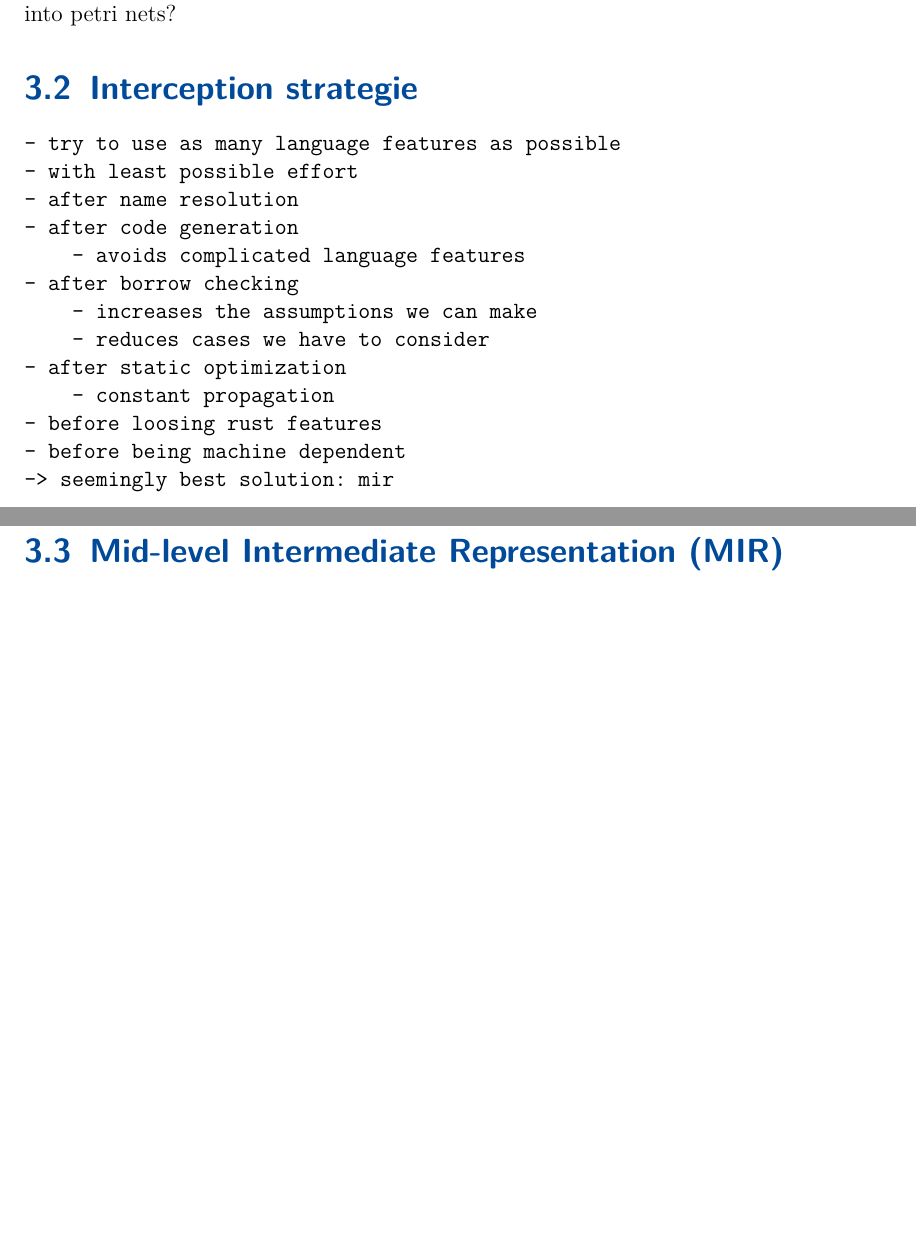
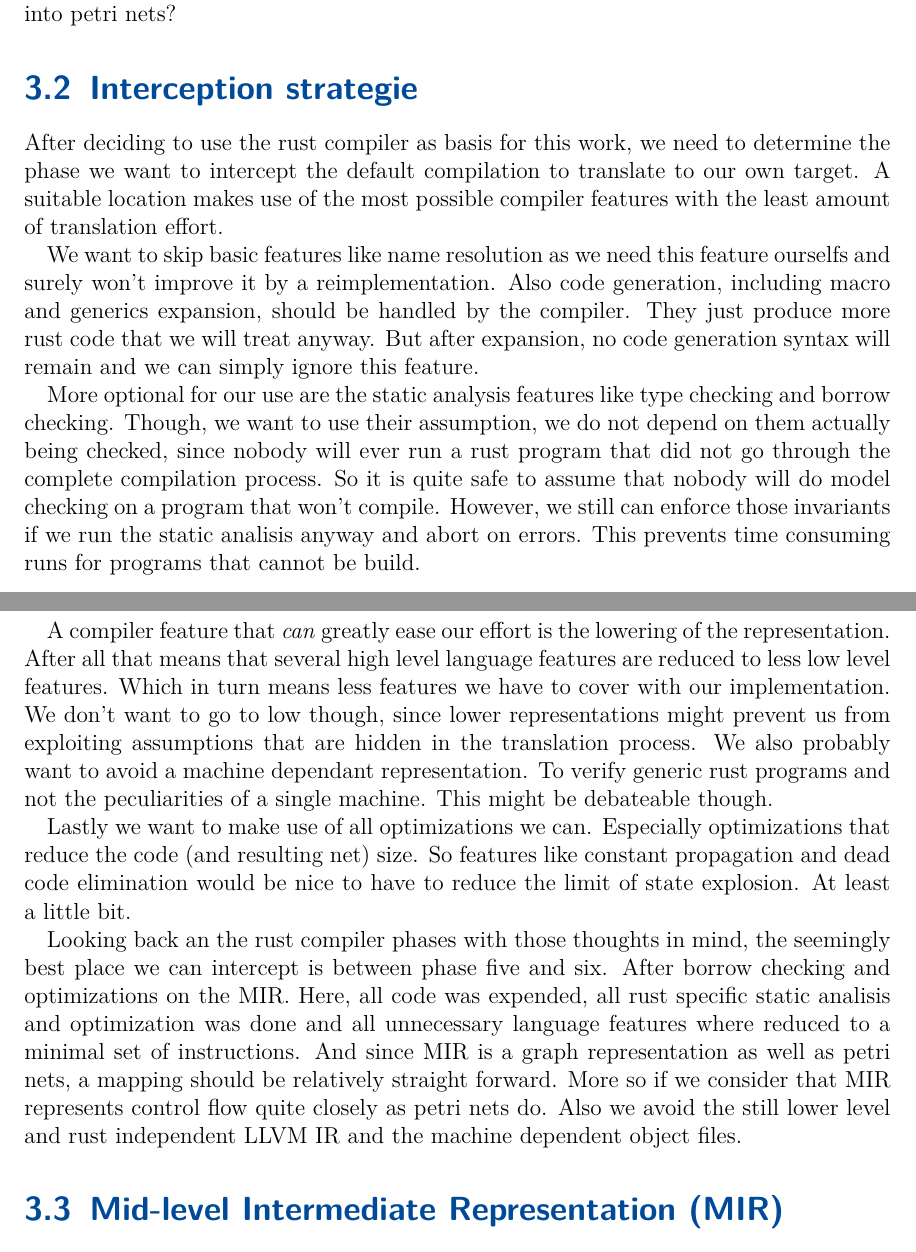
Before and after one commit to Skasselbard/Granite, a LaTeX thesis (doc/MasterThesis/main.tex, which reads doc/MasterThesis/chapters/approach.tex): two parts of pages 13 and 14 of 22 before the commit and two parts of pages 13 and 14 of 23 after it, joined at a grey line, cut so that both start at the same text, the shorter picture padded with empty space. Compiled offline with pdfLaTeX; an older LaTeX class or package is replaced by its successor.

Commit message:
interception strategie

```diff
--- a/doc/MasterThesis/chapters/approach.tex
+++ b/doc/MasterThesis/chapters/approach.tex
@@ -55,21 +55,39 @@ But wich phase is best to intercept to translate the current intermediate repres
 
 \section{Interception strategie}
 \label{app_intercept}
-\begin{verbatim}
-- try to use as many language features as possible
-- with least possible effort
-- after name resolution
-- after code generation
-    - avoids complicated language features
-- after borrow checking
-    - increases the assumptions we can make
-    - reduces cases we have to consider
-- after static optimization
-    - constant propagation
-- before loosing rust features
-- before being machine dependent
--> seemingly best solution: mir
-\end{verbatim}
+After deciding to use the rust compiler as basis for this work, we need to determine the phase we want to intercept the default compilation to translate to our own target.
+A suitable location makes use of the most possible compiler features with the least amount of translation effort.
+
+We want to skip basic features like name resolution as we need this feature ourselfs and surely won't improve it by a reimplementation.
+Also code generation, including macro and generics expansion, should be handled by the compiler.
+They just produce more rust code that we will treat anyway.
+But after expansion, no code generation syntax will remain and we can simply ignore this feature.
+
+More optional for our use are the static analysis features like type checking and borrow checking.
+Though, we want to use their assumption, we do not depend on them actually being checked, since nobody will ever run a rust program that did not go through the complete compilation process.
+So it is quite safe to assume that nobody will do model checking on a program that won't compile.
+However, we still can enforce those invariants if we run the static analisis anyway and abort on errors.
+This prevents time consuming runs for programs that cannot be build.
+
+A compiler feature that \textit{can} greatly ease our effort is the lowering of the representation.
+After all that means that several high level language features are reduced to less low level features.
+Which in turn means less features we have to cover with our implementation.
+We don't want to go to low though, since lower representations might prevent us from exploiting assumptions that are hidden in the translation process.
+We also probably want to avoid a machine dependant representation.
+To verify generic rust programs and not the peculiarities of a single machine.
+This might be debateable though.
+
+Lastly we want to make use of all optimizations we can.
+Especially optimizations that reduce the code (and resulting net) size.
+So features like constant propagation and dead code elimination would be nice to have to reduce the limit of state explosion.
+At least a little bit.
+
+Looking back an the rust compiler phases with those thoughts in mind, the seemingly best place we can intercept is between phase five and six.
+After borrow checking and optimizations on the MIR.
+Here, all code was expended, all rust specific static analisis and optimization was done and all unnecessary language features where reduced to a minimal set of instructions.
+And since MIR is a graph representation as well as petri nets, a mapping should be relatively straight forward.
+More so if we consider that MIR represents control flow quite closely as petri nets do.
+Also we avoid the still lower level and rust independent LLVM IR and the machine dependent object files.
 
 \section{Mid-level Intermediate Representation (MIR)}
 \label{app_mir}
```
